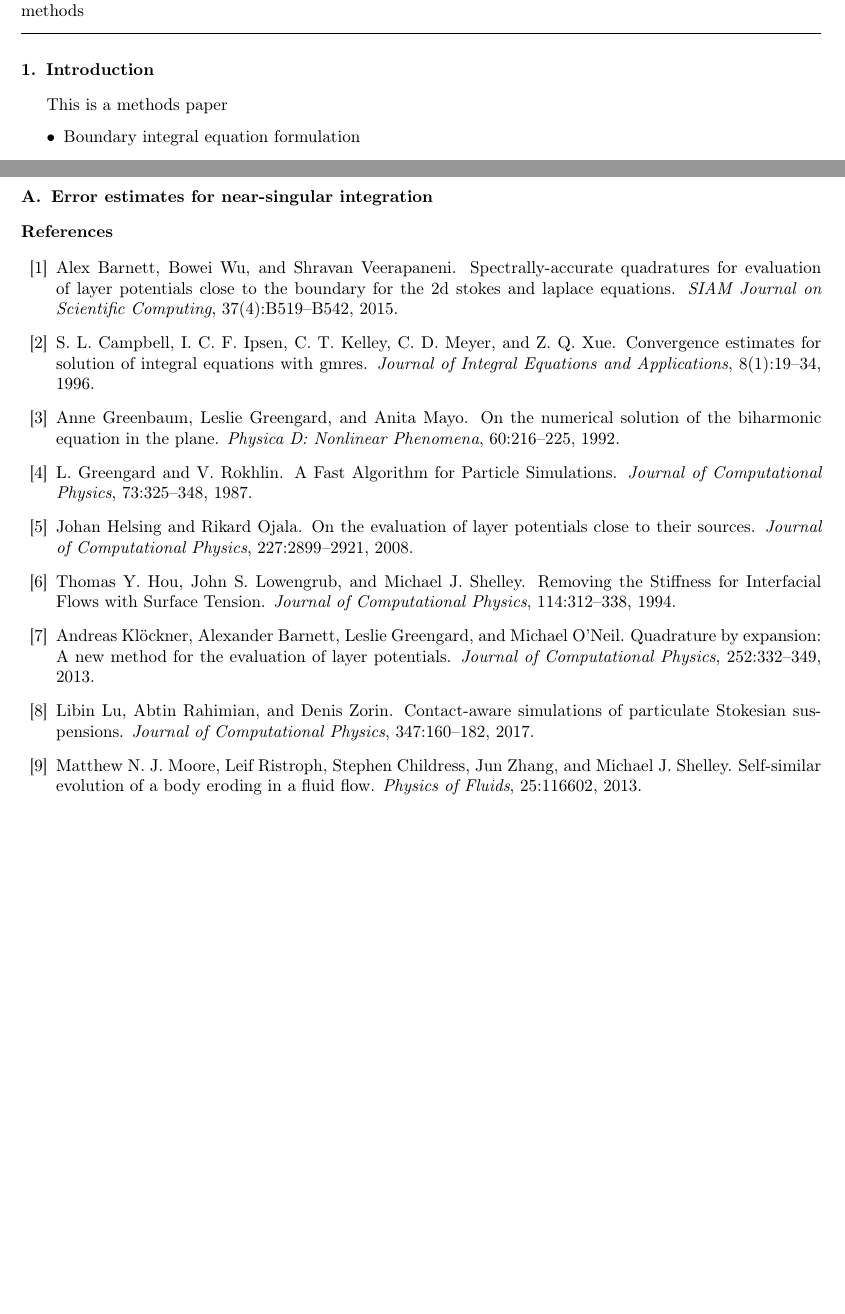
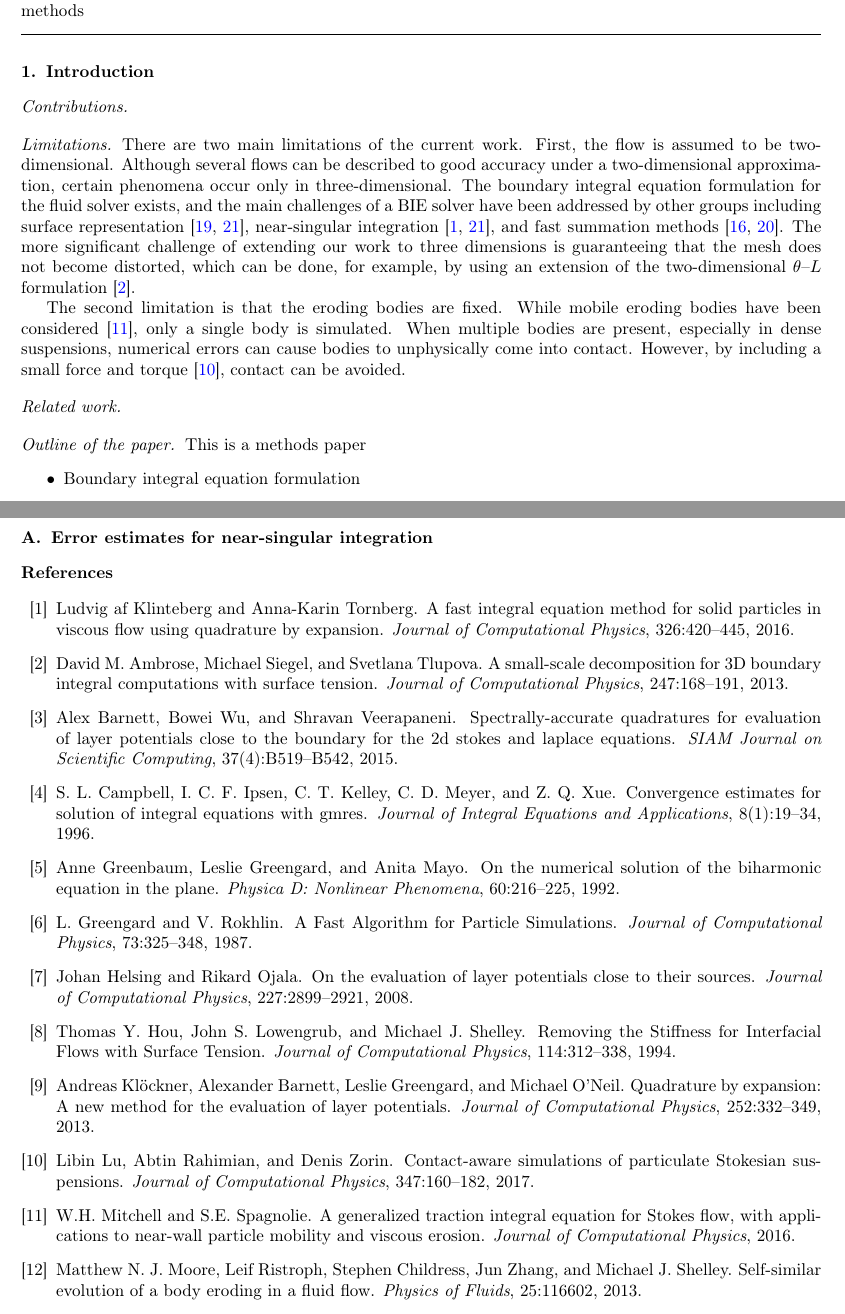
Before and after one commit to quaife/erosion, a LaTeX paper (docs/methods/erosion_methods.tex, which reads docs/methods/refs.bib): two parts of pages 1 and 15 of 15 before the commit and two parts of pages 1 and 16 of 17 after it, joined at a grey line, cut so that both start at the same text, the shorter picture padded with empty space. Compiled offline with pdfLaTeX.

Commit message:
worked on intro section

```diff
--- a/docs/methods/erosion_methods.tex
+++ b/docs/methods/erosion_methods.tex
@@ -26,6 +26,35 @@ We consider two dimensional eroding bodies in Stokes flow
 
 %%%%%%%%%%%%%%%%%%%%%%%%%%%%%%%%%%%%%%%%%%%%%%%%%%%%%%%%%%%%%%%%%%%%%%%
 \section{Introduction\label{s:intro}}
+
+\paragraph{Contributions}
+
+
+\paragraph{Limitations} There are two main limitations of the current
+work.  First, the flow is assumed to be two-dimensional.  Although
+several flows can be described to good accuracy under a two-dimensional
+approximation, certain phenomena occur only in three-dimensional.  The
+boundary integral equation formulation for the fluid solver exists, and
+the main challenges of a BIE solver have been addressed by other groups
+including surface representation~\cite{yin-bir-zor2006,
+vee-rah-bir-zor2011}, near-singular integration~\cite{yin-bir-zor2006,
+kli-tor2016b}, and fast summation methods~\cite{yin-bir-zor2004,
+ros-ols2015}.  The more significant challenge of extending our work to
+three dimensions is guaranteeing that the mesh does not become
+distorted, which can be done, for example, by using an extension of the
+two-dimensional {\thL} formulation~\cite{amb-sie-tlu2013}.
+
+The second limitation is that the eroding bodies are fixed.  While
+mobile eroding bodies have been considered~\cite{Mitchell2016}, only a
+single body is simulated.  When multiple bodies are present, especially
+in dense suspensions, numerical errors can cause bodies to unphysically
+come into contact.  However, by including a small force and
+torque~\cite{lu-rah-zor2017}, contact can be avoided.
+
+\paragraph{Related work}
+
+
+\paragraph{Outline of the paper}
 
 This is a methods paper
 \begin{itemize}
--- a/docs/methods/refs.bib
+++ b/docs/methods/refs.bib
@@ -181,3 +181,12 @@ volume = {60},
 pages = {216--225},
 year = {1992}
 }
+
+@article{amb-sie-tlu2013,
+title = {{A small-scale decomposition for 3D boundary integral
+  computations with surface tension}},
+author = {David M.~Ambrose and Michael Siegel and Svetlana Tlupova},
+journal = {Journal of Computational Physics},
+volume = {247},
+pages = {168--191},
+year = {2013}
@@ -183,0 +199,3 @@ year = {1992}
+journal = {Journal of Computational Physics},
+volume = {219},
+number = {1},
@@ -183,0 +208 @@ year = {1992}
+  dimensions},
@@ -183,0 +219,7 @@ year = {1992}
+title = {A fast integral equation method for solid particles in viscous
+  flow using quadrature by expansion},
+author = {Ludvig af Klinteberg and Anna-Karin Tornberg},
+journal = {Journal of Computational Physics},
+volume = {326},
+pages = {420--445},
+year = {2016}
```
Also changed, not shown: docs/methods/preambles.tex (line endings or trailing spaces), docs/methods/erosion_methods.tex (2 more changed lines), docs/methods/refs.bib (34 more changed lines).
